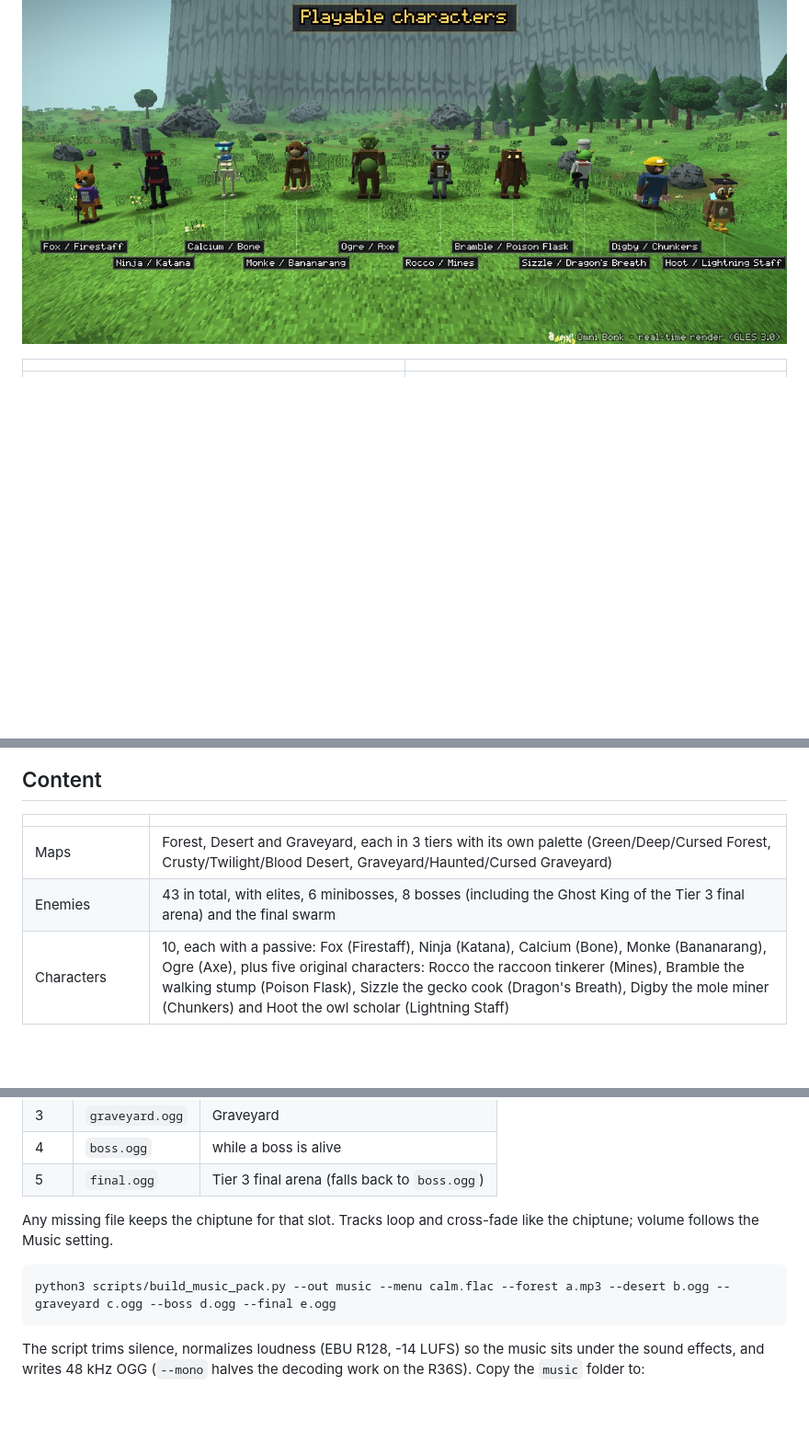
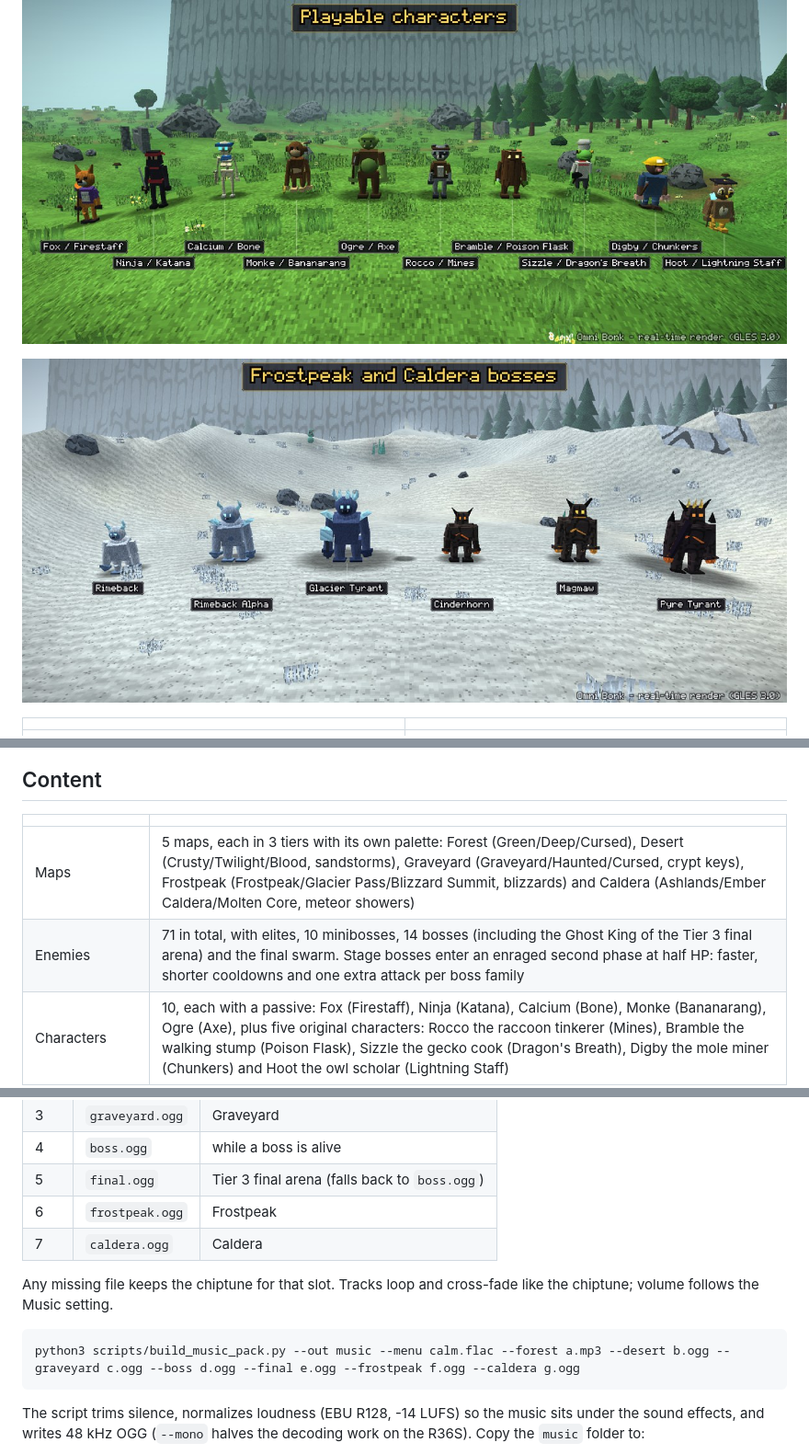
Before and after one commit to blackcocadastudios/omni-bonk-mobile, a Markdown page: README.md, 3 parts joined by grey strips. Shown at 92% size. GitHub-like rendering; pictures changed too: docs/art_14_new_bosses.jpg (added); blank space fills up the shorter version.

Commit message:
Docs: five maps, boss phases, new music slots
Co-Authored-By: Claude Opus 5.5 <noreply@anthropic.com>

````diff
--- a/README.md
+++ b/README.md
@@ -5,6 +5,8 @@ A 3D survival roguelite for Android and Linux handhelds (R36S / PortMaster), mad
 > Fan project, not affiliated with Megabonk or its author. No asset from the original game is used: models, textures, icons, font, music and sound effects are all generated by code in the style of the original.
 
 ![Characters](docs/art_06_characters.jpg)
+
+![Frostpeak and Caldera bosses](docs/art_14_new_bosses.jpg)
 
 | | |
 |---|---|
@@ -16,8 +18,8 @@ A 3D survival roguelite for Android and Linux handhelds (R36S / PortMaster), mad
 
 | | |
 |---|---|
-| Maps | Forest, Desert and Graveyard, each in 3 tiers with its own palette (Green/Deep/Cursed Forest, Crusty/Twilight/Blood Desert, Graveyard/Haunted/Cursed Graveyard) |
-| Enemies | 43 in total, with elites, 6 minibosses, 8 bosses (including the Ghost King of the Tier 3 final arena) and the final swarm |
+| Maps | 5 maps, each in 3 tiers with its own palette: Forest (Green/Deep/Cursed), Desert (Crusty/Twilight/Blood, sandstorms), Graveyard (Graveyard/Haunted/Cursed, crypt keys), Frostpeak (Frostpeak/Glacier Pass/Blizzard Summit, blizzards) and Caldera (Ashlands/Ember Caldera/Molten Core, meteor showers) |
+| Enemies | 71 in total, with elites, 10 minibosses, 14 bosses (including the Ghost King of the Tier 3 final arena) and the final swarm. Stage bosses enter an enraged second phase at half HP: faster, shorter cooldowns and one extra attack per boss family |
 | Characters | 10, each with a passive: Fox (Firestaff), Ninja (Katana), Calcium (Bone), Monke (Bananarang), Ogre (Axe), plus five original characters: Rocco the raccoon tinkerer (Mines), Bramble the walking stump (Poison Flask), Sizzle the gecko cook (Dragon's Breath), Digby the mole miner (Chunkers) and Hoot the owl scholar (Lightning Staff) |
 | Weapons / Tomes / Items | 30 weapons, 23 tomes, 86 items across Common, Rare, Epic and Legendary rarities |
 | Interactables | Chests (normal and free golden), Charge Shrines (upgrade towers), Greed, Cursed, Challenge, Moai, Shady Guy, Microwave, Shrine of Succ, pots, pumpkins, silver pots, tumbleweeds, crypt keys, portals |
@@ -101,11 +103,13 @@ and `.gitignore` blocks audio files.
 | 3 | `graveyard.ogg` | Graveyard |
 | 4 | `boss.ogg` | while a boss is alive |
 | 5 | `final.ogg` | Tier 3 final arena (falls back to `boss.ogg`) |
+| 6 | `frostpeak.ogg` | Frostpeak |
+| 7 | `caldera.ogg` | Caldera |
 
 Any missing file keeps the chiptune for that slot. Tracks loop and cross-fade like the chiptune; volume follows the Music setting.
 
 ```bash
-python3 scripts/build_music_pack.py --out music --menu calm.flac --forest a.mp3 --desert b.ogg --graveyard c.ogg --boss d.ogg --final e.ogg
+python3 scripts/build_music_pack.py --out music --menu calm.flac --forest a.mp3 --desert b.ogg --graveyard c.ogg --boss d.ogg --final e.ogg --frostpeak f.ogg --caldera g.ogg
 ```
 
 The script trims silence, normalizes loudness (EBU R128, -14 LUFS) so the music sits under the sound effects, and writes 48 kHz OGG
````
Also changed, not shown: other parts of README.md (+1 -1 lines), ports/omnibonk/README.md (+2 -2 lines).
